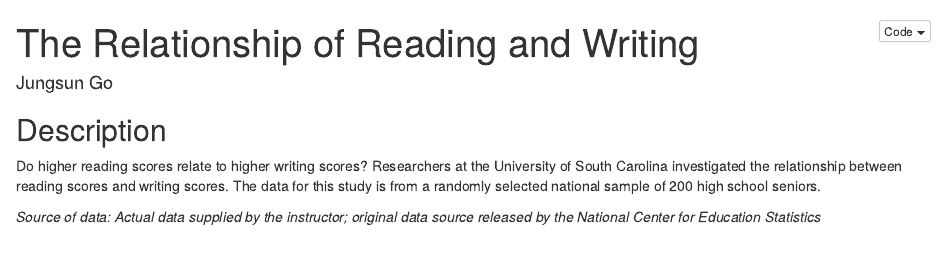
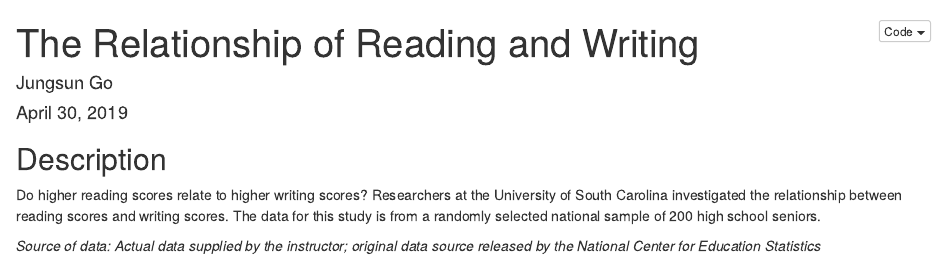
Before and after one commit to gojungsun3/EDRM718-Assignment13, an R Markdown document (Jungsun Go Script 12 (#6).Rmd): the page in a window 1100 px wide, from its top. The pictures show the output file Jungsun Go Script 12 (#6).nb.html that the author committed with the source, opened offline.

Commit message:
added the date for the report.

```diff
--- a/Jungsun Go Script 12 (#6).Rmd
+++ b/Jungsun Go Script 12 (#6).Rmd
@@ -1,6 +1,7 @@
 ---
 title: "The Relationship of Reading and Writing"
 author: Jungsun Go
+date: April 30, 2019
 output: html_notebook
 ---
 
```
Also changed, not shown: Jungsun Go Script 12 (#6).nb.html.
